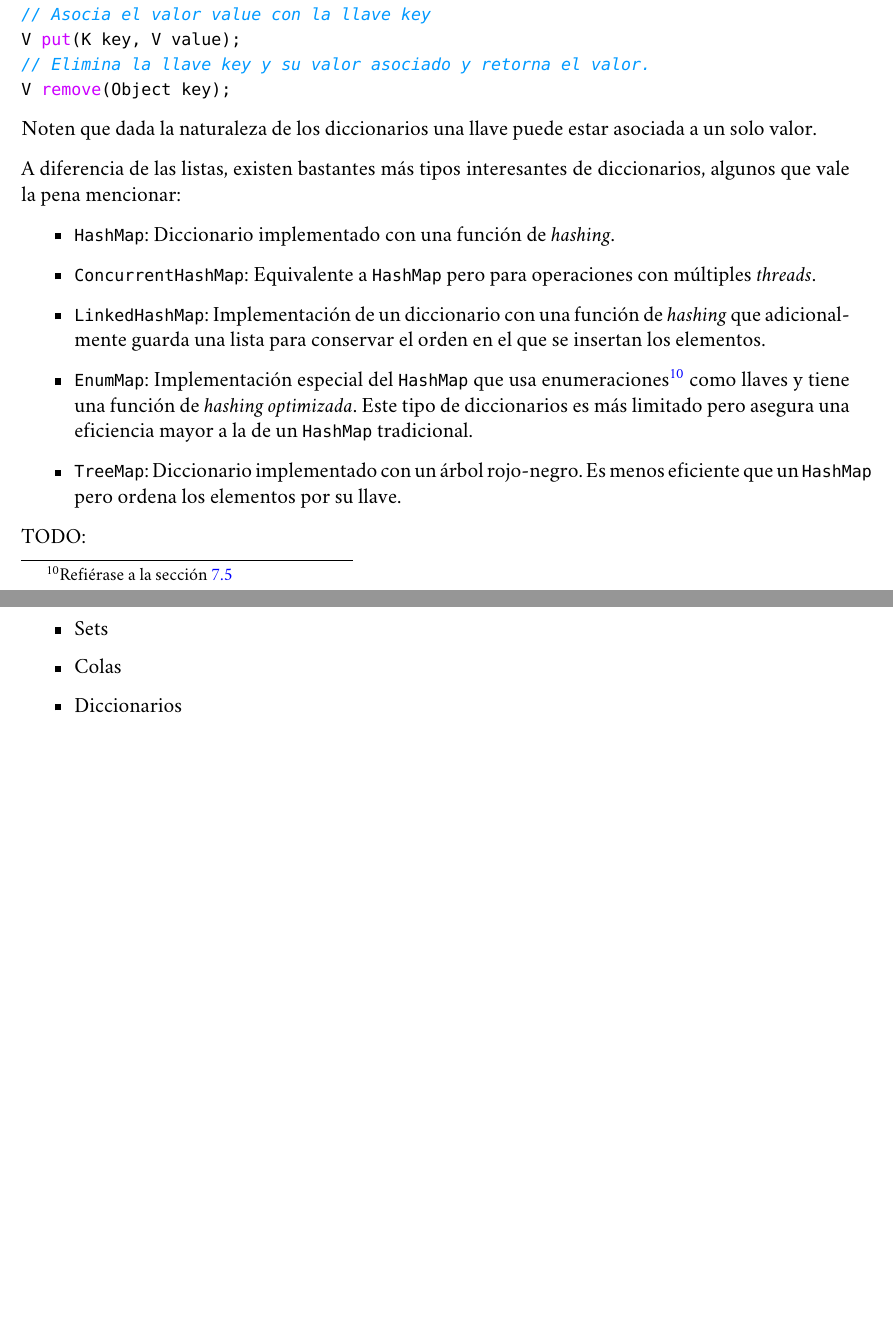
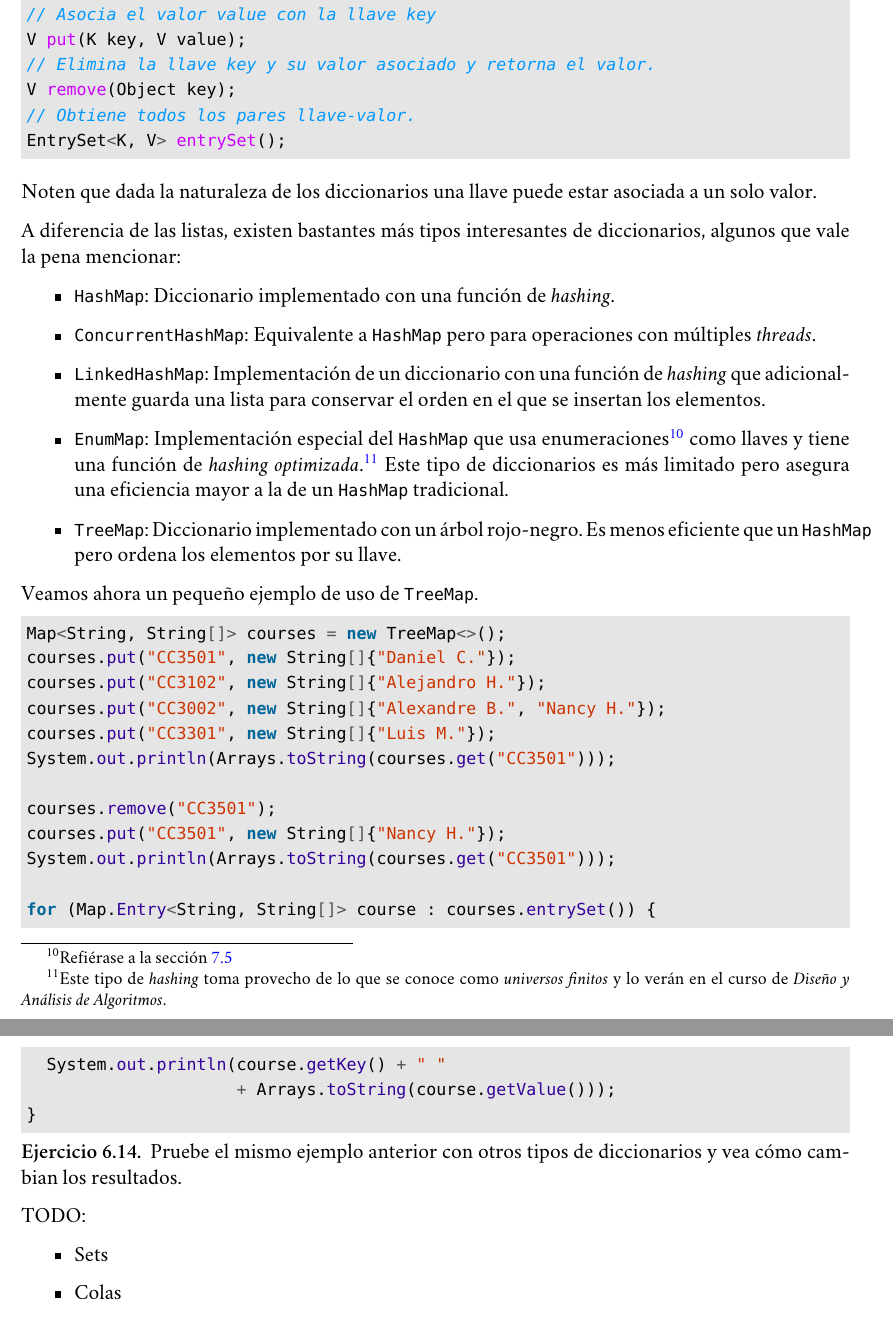
Before and after one commit to r8vnhill/software-design-book-es, a LaTeX book (src/latex/Apunte.tex, which reads src/latex/Config.tex, src/latex/Definiciones.tex, src/latex/java_1/libreria_estandar.tex): two parts of pages 82 and 83 of 97 before the commit and two parts of pages 83 and 84 of 97 after it, joined at a grey line, cut so that both start at the same text, the shorter picture padded with empty space. Compiled offline with XeLaTeX; a missing font is replaced by an installed copy or a similar font.

Commit message:
Ejemplos de uso de diccionarios

```diff
--- a/src/latex/Apunte.tex
+++ b/src/latex/Apunte.tex
@@ -9,6 +9,7 @@
 \usepackage[hyphens]{url}
 \usepackage{hyperref}
 \usepackage{graphicx}
+\usepackage{xcolor}
 \usepackage{minted}
 \usepackage{parskip}
 \usepackage[stable]{footmisc}
--- a/src/latex/Config.tex
+++ b/src/latex/Config.tex
@@ -1,5 +1,5 @@
-\setmintedinline{breaklines, escapeinside=||}
-\setminted{breaklines, autogobble, escapeinside=||}
+\setminted{breaklines, autogobble, escapeinside=||, bgcolor=LightGray}
+\setmintedinline{breaklines, escapeinside=||, bgcolor=Transparent}
 \usemintedstyle{manni}
 
 \hypersetup{
--- a/src/latex/Definiciones.tex
+++ b/src/latex/Definiciones.tex
@@ -5,3 +5,5 @@
 \theoremstyle{definition}
 \newtheorem{definition}{Definition}[chapter]
 \newtheorem{exercise}[definition]{Ejercicio}
+\definecolor{LightGray}{gray}{0.9}
+\definecolor{Transparent}{gray}{1.0}
--- a/src/latex/java_1/libreria_estandar.tex
+++ b/src/latex/java_1/libreria_estandar.tex
@@ -12,11 +12,9 @@
 
   \subimport{libreria_estandar/}{listas.tex}
   \subimport{libreria_estandar/}{maps.tex}
+
   TODO:
   \begin{itemize}
     \item Sets
     \item Colas
-    \item Diccionarios
   \end{itemize}
-  %% region : Diccionarios
-  % endregion
--- a/src/latex/java_1/libreria_estandar/maps.tex
+++ b/src/latex/java_1/libreria_estandar/maps.tex
@@ -26,6 +26,8 @@
     V put(K key, V value);
     // Elimina la llave key y su valor asociado y retorna el valor.
     V remove(Object key);
+    // Obtiene todos los pares llave-valor.
+    EntrySet<K, V> entrySet();
   \end{minted}
 
   Noten que dada la naturaleza de los diccionarios una llave puede estar asociada a un solo valor.
@@ -41,9 +43,36 @@
       insertan los elementos.
     \item \texttt{EnumMap}: Implementación especial del \texttt{HashMap} que usa
       enumeraciones\footnote{Refiérase a la sección \ref{sec:enum}} como llaves y tiene una función
-      de \textit{hashing optimizada}.
+      de \textit{hashing optimizada}.\footnote{Este tipo de \textit{hashing} toma provecho de lo que
+      se conoce como \textit{universos finitos} y lo verán en el curso de \textit{Diseño y Análisis
+      de Algoritmos}.}
       Este tipo de diccionarios es más limitado pero asegura una eficiencia mayor a la de un
       \texttt{HashMap} tradicional.
     \item \texttt{TreeMap}: Diccionario implementado con un árbol rojo-negro.
       Es menos eficiente que un \texttt{HashMap} pero ordena los elementos por su llave.
   \end{itemize}
+
+  Veamos ahora un pequeño ejemplo de uso de \texttt{TreeMap}.
+
+  \begin{minted}{java}
+    Map<String, String[]> courses = new TreeMap<>();
+    courses.put("CC3501", new String[]{"Daniel C."});
+    courses.put("CC3102", new String[]{"Alejandro H."});
+    courses.put("CC3002", new String[]{"Alexandre B.", "Nancy H."});
+    courses.put("CC3301", new String[]{"Luis M."});
+    System.out.println(Arrays.toString(courses.get("CC3501")));
+
+    courses.remove("CC3501");
+    courses.put("CC3501", new String[]{"Nancy H."});
+    System.out.println(Arrays.toString(courses.get("CC3501")));
+
+    for (Map.Entry<String, String[]> course : courses.entrySet()) {
+      System.out.println(course.getKey() + " "
+                         + Arrays.toString(course.getValue()));
+    }
+  \end{minted}
+
+  \begin{exercise}
+    Pruebe el mismo ejemplo anterior con otros tipos de diccionarios y vea cómo cambian los
+    resultados.
+  \end{exercise}
```
Also changed, not shown: src/latex/Herramientas/Git/markdown.tex (+3 -7 lines), src/latex/References.bib (+8 -0 lines), ChangeLog.md, src/latex/Apunte.pdf.
